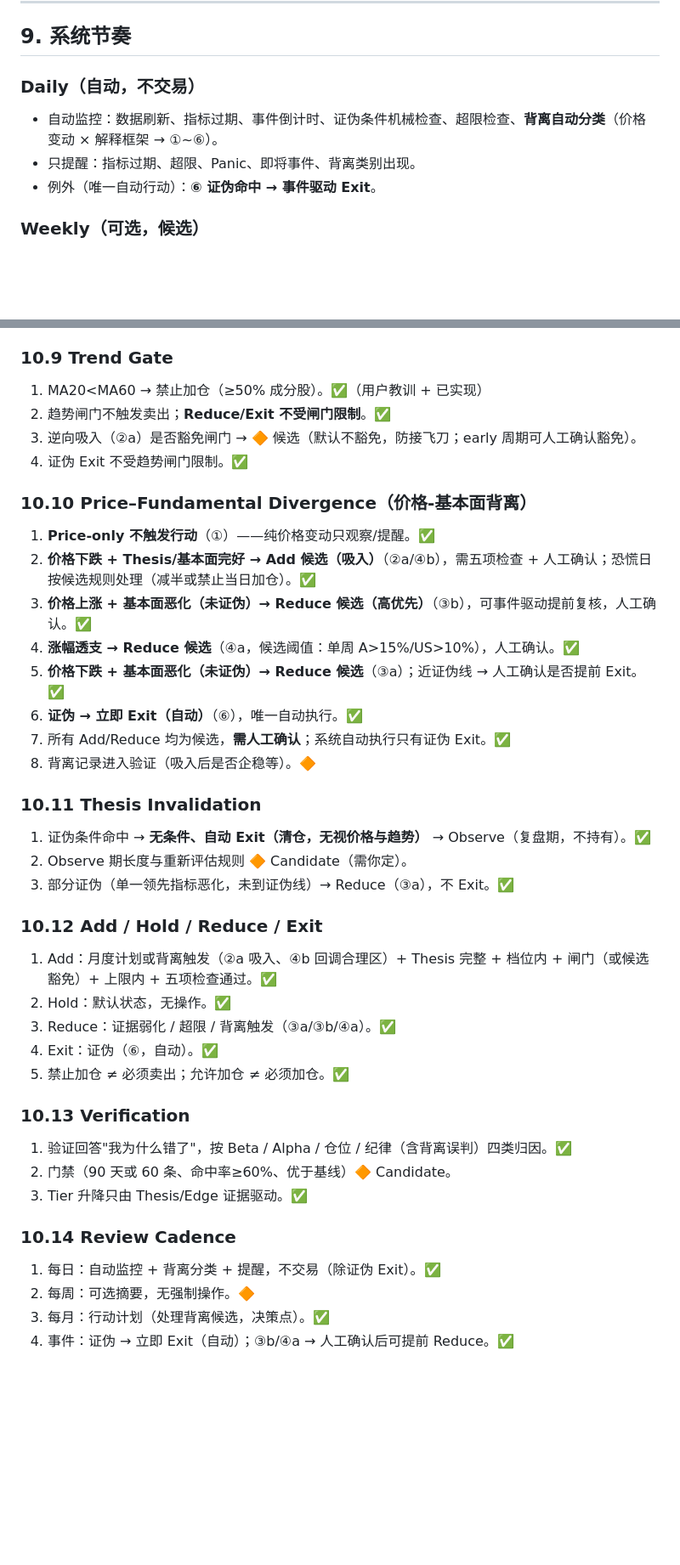
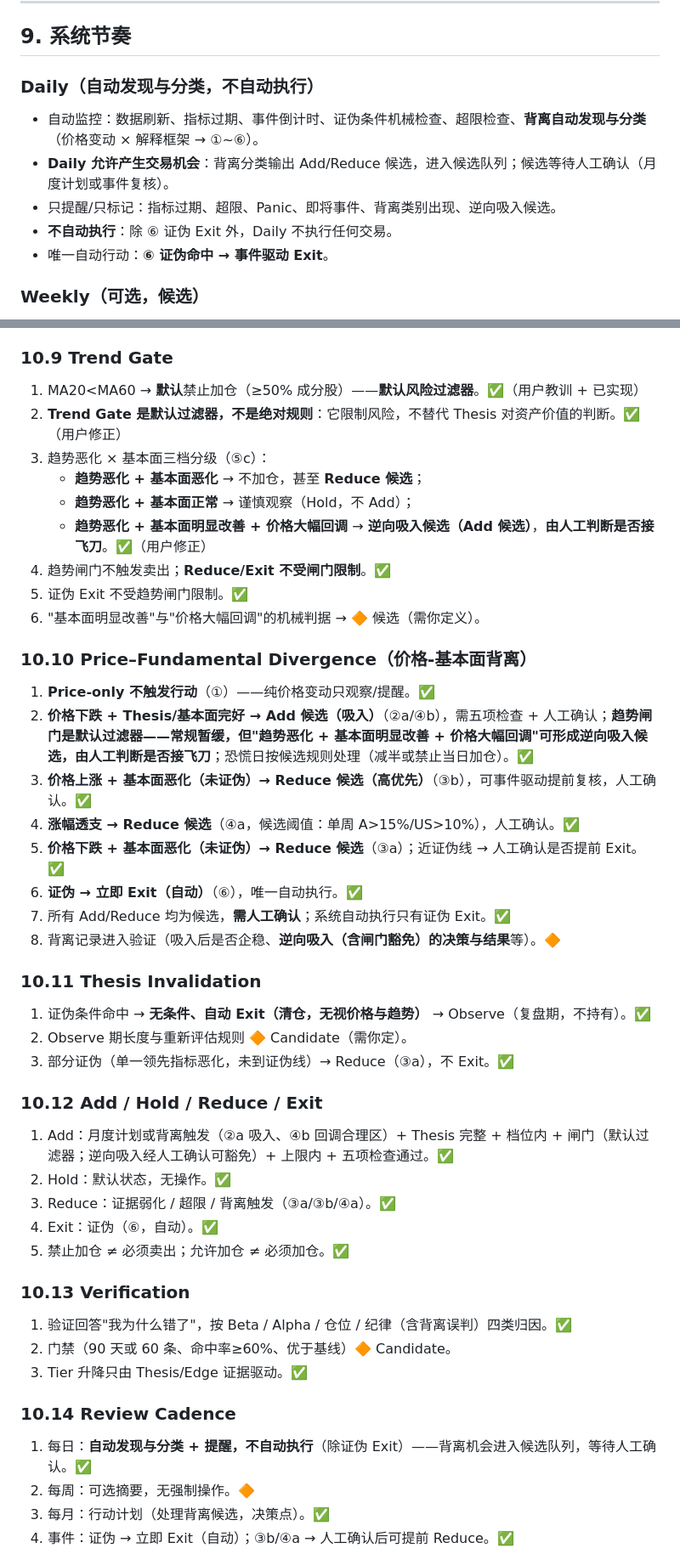
Before and after one commit to Cming592679/investment-dashboard, a Markdown page: INVESTMENT_RULEBOOK_DRAFT.md, 2 parts joined by grey strips. Shown at 85% size. GitHub-like rendering; blank space fills up the shorter version.

Commit message:
docs(rulebook): revise v0.3 with daily discovery semantics and trend gate as default filter

```diff
--- a/INVESTMENT_RULEBOOK_DRAFT.md
+++ b/INVESTMENT_RULEBOOK_DRAFT.md
@@ -299,10 +307,12 @@
 
 ## 9. 系统节奏
 
-### Daily（自动，不交易）
-- 自动监控：数据刷新、指标过期、事件倒计时、证伪条件机械检查、超限检查、**背离自动分类**（价格变动 × 解释框架 → ①~⑥）。
-- 只提醒：指标过期、超限、Panic、即将事件、背离类别出现。
-- 例外（唯一自动行动）：**⑥ 证伪命中 → 事件驱动 Exit**。
+### Daily（自动发现与分类，不自动执行）
+- 自动监控：数据刷新、指标过期、事件倒计时、证伪条件机械检查、超限检查、**背离自动发现与分类**（价格变动 × 解释框架 → ①~⑥）。
+- **Daily 允许产生交易机会**：背离分类输出 Add/Reduce 候选，进入候选队列；候选等待人工确认（月度计划或事件复核）。
+- 只提醒/只标记：指标过期、超限、Panic、即将事件、背离类别出现、逆向吸入候选。
+- **不自动执行**：除 ⑥ 证伪 Exit 外，Daily 不执行任何交易。
+- 唯一自动行动：**⑥ 证伪命中 → 事件驱动 Exit**。
 
 ### Weekly（可选，候选）
 - 可选 5 分钟摘要：本周背离候选、信号变化、即将事件、计划执行状态。
@@ -380,21 +391,26 @@
 
 ### 10.9 Trend Gate
 
-1. MA20<MA60 → 禁止加仓（≥50% 成分股）。✅（用户教训 + 已实现）
-2. 趋势闸门不触发卖出；**Reduce/Exit 不受闸门限制**。✅
-3. 逆向吸入（②a）是否豁免闸门 → 🔶 候选（默认不豁免，防接飞刀；early 周期可人工确认豁免）。
-4. 证伪 Exit 不受趋势闸门限制。✅
+1. MA20<MA60 → **默认**禁止加仓（≥50% 成分股）——**默认风险过滤器**。✅（用户教训 + 已实现）
+2. **Trend Gate 是默认过滤器，不是绝对规则**：它限制风险，不替代 Thesis 对资产价值的判断。✅（用户修正）
+3. 趋势恶化 × 基本面三档分级（⑤c）：
+   - **趋势恶化 + 基本面恶化** → 不加仓，甚至 **Reduce 候选**；
+   - **趋势恶化 + 基本面正常** → 谨慎观察（Hold，不 Add）；
+   - **趋势恶化 + 基本面明显改善 + 价格大幅回调** → **逆向吸入候选（Add 候选）**，**由人工判断是否接飞刀**。✅（用户修正）
+4. 趋势闸门不触发卖出；**Reduce/Exit 不受闸门限制**。✅
+5. 证伪 Exit 不受趋势闸门限制。✅
+6. "基本面明显改善"与"价格大幅回调"的机械判据 → 🔶 候选（需你定义）。
 
 ### 10.10 Price–Fundamental Divergence（价格-基本面背离）
 
 1. **Price-only 不触发行动**（①）——纯价格变动只观察/提醒。✅
-2. **价格下跌 + Thesis/基本面完好 → Add 候选（吸入）**（②a/④b），需五项检查 + 人工确认；恐慌日按候选规则处理（减半或禁止当日加仓）。✅
+2. **价格下跌 + Thesis/基本面完好 → Add 候选（吸入）**（②a/④b），需五项检查 + 人工确认；**趋势闸门是默认过滤器——常规暂缓，但"趋势恶化 + 基本面明显改善 + 价格大幅回调"可形成逆向吸入候选，由人工判断是否接飞刀**；恐慌日按候选规则处理（减半或禁止当日加仓）。✅
 3. **价格上涨 + 基本面恶化（未证伪）→ Reduce 候选（高优先）**（③b），可事件驱动提前复核，人工确认。✅
 4. **涨幅透支 → Reduce 候选**（④a，候选阈值：单周 A>15%/US>10%），人工确认。✅
 5. **价格下跌 + 基本面恶化（未证伪）→ Reduce 候选**（③a）；近证伪线 → 人工确认是否提前 Exit。✅
 6. **证伪 → 立即 Exit（自动）**（⑥），唯一自动执行。✅
 7. 所有 Add/Reduce 均为候选，**需人工确认**；系统自动执行只有证伪 Exit。✅
-8. 背离记录进入验证（吸入后是否企稳等）。🔶
+8. 背离记录进入验证（吸入后是否企稳、**逆向吸入（含闸门豁免）的决策与结果**等）。🔶
 
 ### 10.11 Thesis Invalidation
 
@@ -404,7 +420,7 @@
 
 ### 10.12 Add / Hold / Reduce / Exit
 
-1. Add：月度计划或背离触发（②a 吸入、④b 回调合理区）+ Thesis 完整 + 档位内 + 闸门（或候选豁免）+ 上限内 + 五项检查通过。✅
+1. Add：月度计划或背离触发（②a 吸入、④b 回调合理区）+ Thesis 完整 + 档位内 + 闸门（默认过滤器；逆向吸入经人工确认可豁免）+ 上限内 + 五项检查通过。✅
 2. Hold：默认状态，无操作。✅
 3. Reduce：证据弱化 / 超限 / 背离触发（③a/③b/④a）。✅
 4. Exit：证伪（⑥，自动）。✅
@@ -418,7 +434,7 @@
 
 ### 10.14 Review Cadence
 
-1. 每日：自动监控 + 背离分类 + 提醒，不交易（除证伪 Exit）。✅
+1. 每日：**自动发现与分类 + 提醒，不自动执行**（除证伪 Exit）——背离机会进入候选队列，等待人工确认。✅
 2. 每周：可选摘要，无强制操作。🔶
 3. 每月：行动计划（处理背离候选，决策点）。✅
 4. 事件：证伪 → 立即 Exit（自动）；③b/④a → 人工确认后可提前 Reduce。✅
```
Also changed, not shown: other parts of INVESTMENT_RULEBOOK_DRAFT.md (+24 -13 lines).
